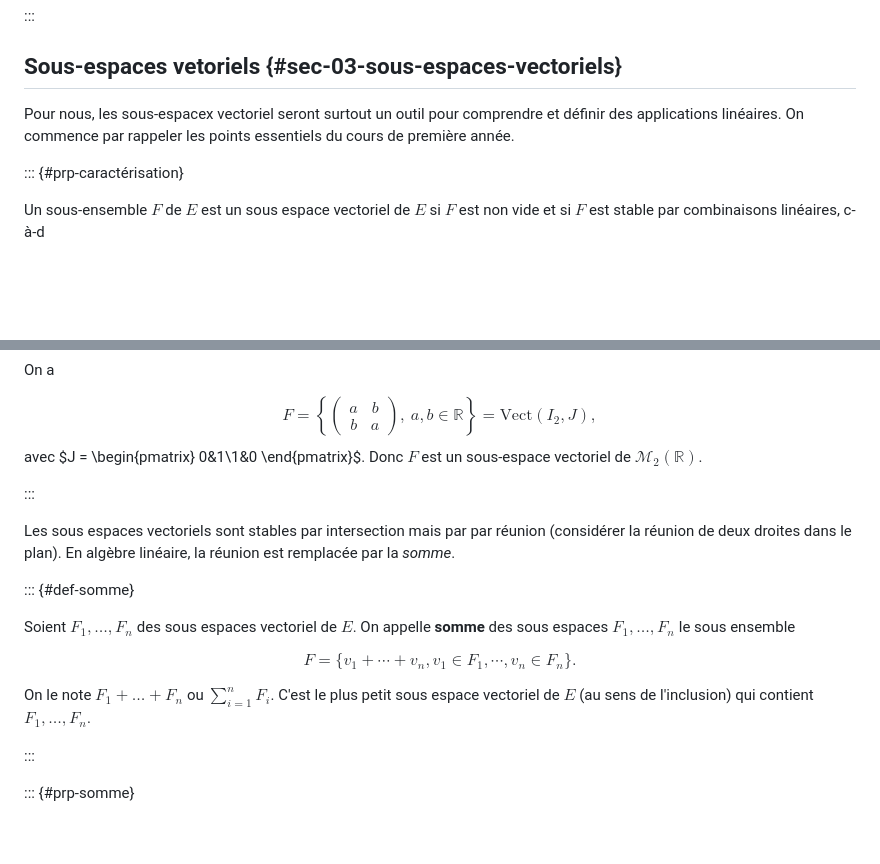
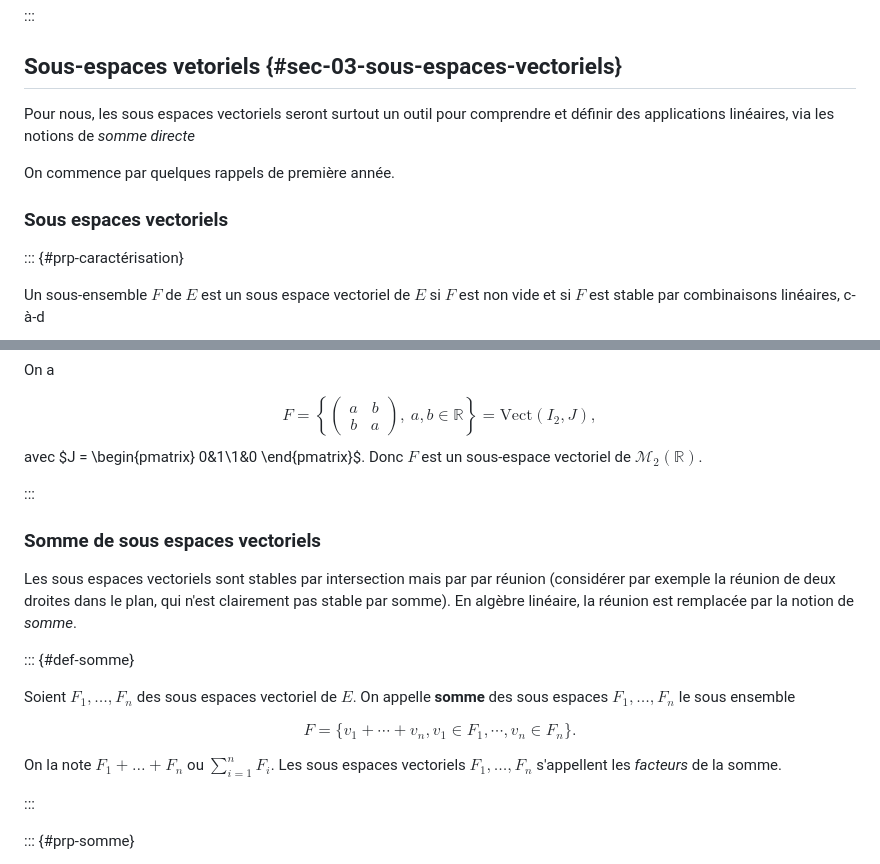
Before and after one commit to pierrepageault/tsi2, a Markdown page: book/03-complements-algebre-lineaire.md, 2 parts joined by grey strips. GitHub-like rendering; blank space fills up the shorter version.

```diff
--- a/book/03-complements-algebre-lineaire.md
+++ b/book/03-complements-algebre-lineaire.md
@@ -184,9 +184,12 @@ souvent identifiés à tort.
 
 ## Sous-espaces vetoriels {#sec-03-sous-espaces-vectoriels}
 
-Pour nous, les sous-espacex vectoriel seront surtout un outil pour comprendre
-et définir des applications linéaires. On commence par rappeler les points
-essentiels du cours de première année.
+Pour nous, les sous espaces vectoriels seront surtout un outil pour comprendre
+et définir des applications linéaires, via les notions de *somme directe*
+
+On commence par quelques rappels de première année.
+
+### Sous espaces vectoriels
 
 ::: {#prp-caractérisation}
 
@@ -248,9 +251,11 @@ avec $J = \begin{pmatrix}
 
 :::
 
+### Somme de sous espaces vectoriels
+
 Les sous espaces vectoriels sont stables par intersection mais par par réunion
-(considérer la réunion de deux droites dans le plan). En algèbre linéaire, la
-réunion est remplacée par la *somme*.
+(considérer par exemple la réunion de deux droites dans le plan, qui n'est clairement pas stable par somme). En algèbre linéaire, la
+réunion est remplacée par la notion de *somme*.
 
 ::: {#def-somme}
 
@@ -260,7 +265,9 @@ $$
     F = \{v_1 + \cdots + v_{n}, v_{1}\in F_{1},\cdots, v_{n}\in F_{n}\}.
 $$
 
-On le note $F_{1}+ \dots + F_{n}$ ou $\displaystyle \sum_{i=1}^{n}F_{i}$. C'est le plus petit sous espace vectoriel de $E$ (au sens de l'inclusion) qui contient $F_{1},\dots,F_{n}$.
+On la note $F_{1}+ \dots + F_{n}$ ou $\displaystyle \sum_{i=1}^{n}F_{i}$. Les
+sous espaces vectoriels $F_{1},\dots,F_{n}$ s'appellent les *facteurs* de la
+somme.
 
 :::
 
```
Also changed, not shown: other parts of book/03-complements-algebre-lineaire.md (+109 -1 lines).
